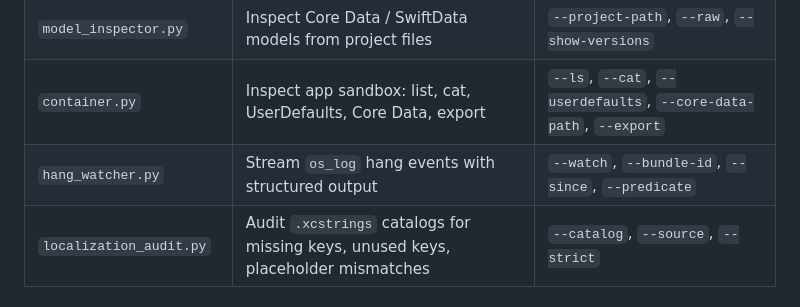
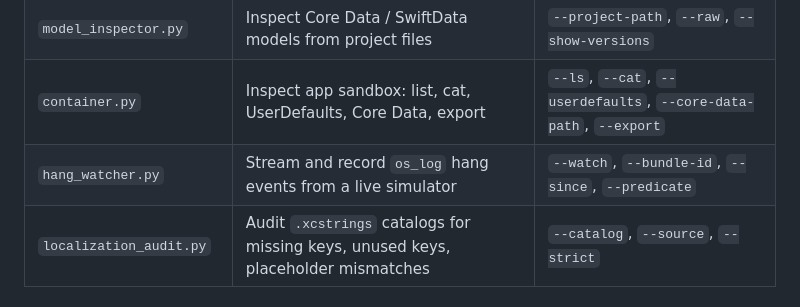
Before and after one commit to conorluddy/ios-simulator-skill, a Markdown page: README.md, the part around one of its changes. GitHub-like rendering.

```diff
--- a/README.md
+++ b/README.md
@@ -127,7 +127,7 @@ Every script supports `--help` and `--json`. See **SKILL.md** for the complete r
 | `sim_health_check.sh` | Verify environment (Xcode, simctl, IDB, Python) | — |
 | `model_inspector.py` | Inspect Core Data / SwiftData models from project files | `--project-path`, `--raw`, `--show-versions` |
 | `container.py` | Inspect app sandbox: list, cat, UserDefaults, Core Data, export | `--ls`, `--cat`, `--userdefaults`, `--core-data-path`, `--export` |
-| `hang_watcher.py` | Stream `os_log` hang events with structured output | `--watch`, `--bundle-id`, `--since`, `--predicate` |
+| `hang_watcher.py` | Stream and record `os_log` hang events from a live simulator | `--watch`, `--bundle-id`, `--since`, `--predicate` |
 | `localization_audit.py` | Audit `.xcstrings` catalogs for missing keys, unused keys, placeholder mismatches | `--catalog`, `--source`, `--strict` |
 
 #### Permissions & Environment
```
Also changed, not shown: other parts of README.md (+1 -1 lines), CLAUDE.md (+2 -2 lines).
